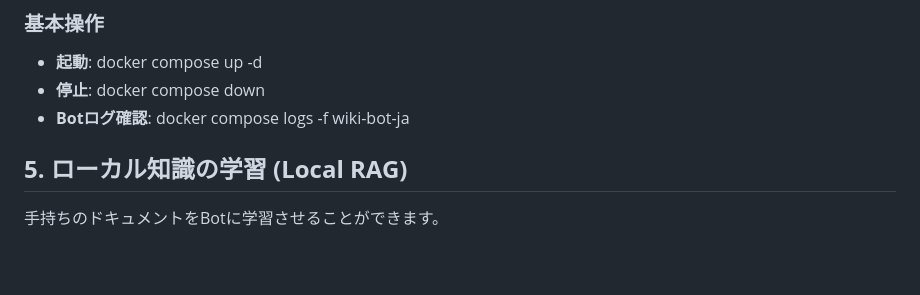
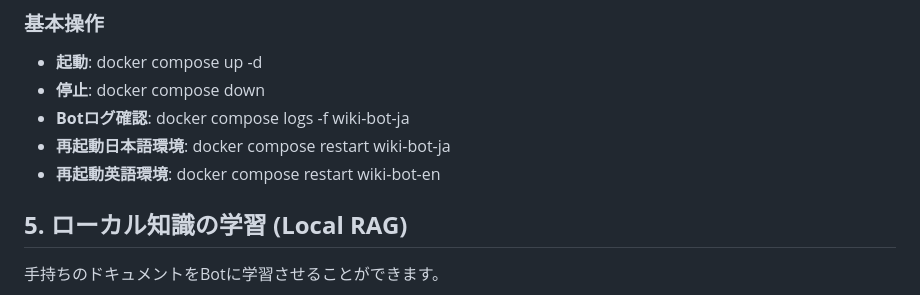
Before and after one commit to matsushibadenki/Auto-Wiki-Brain, a Markdown page: doc/manual.md, the part around the change. Rendered like a GitHub page; blank space fills up the shorter version.

```diff
--- a/doc/manual.md
+++ b/doc/manual.md
@@ -105,6 +105,8 @@ chmod \+x setup.sh manager.sh
 * **起動**: docker compose up \-d
 * **停止**: docker compose down
 * **Botログ確認**: docker compose logs \-f wiki-bot-ja
+* **再起動日本語環境**: docker compose restart wiki-bot-ja
+* **再起動英語環境**: docker compose restart wiki-bot-en
 
 ## **5\. ローカル知識の学習 (Local RAG)**
 
```
